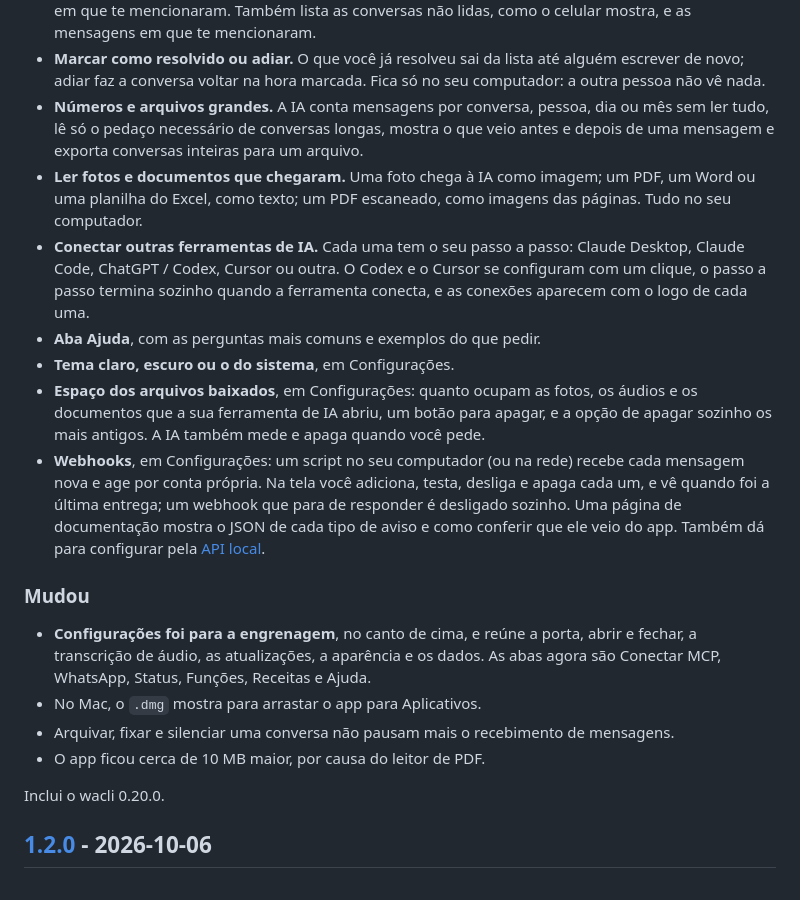
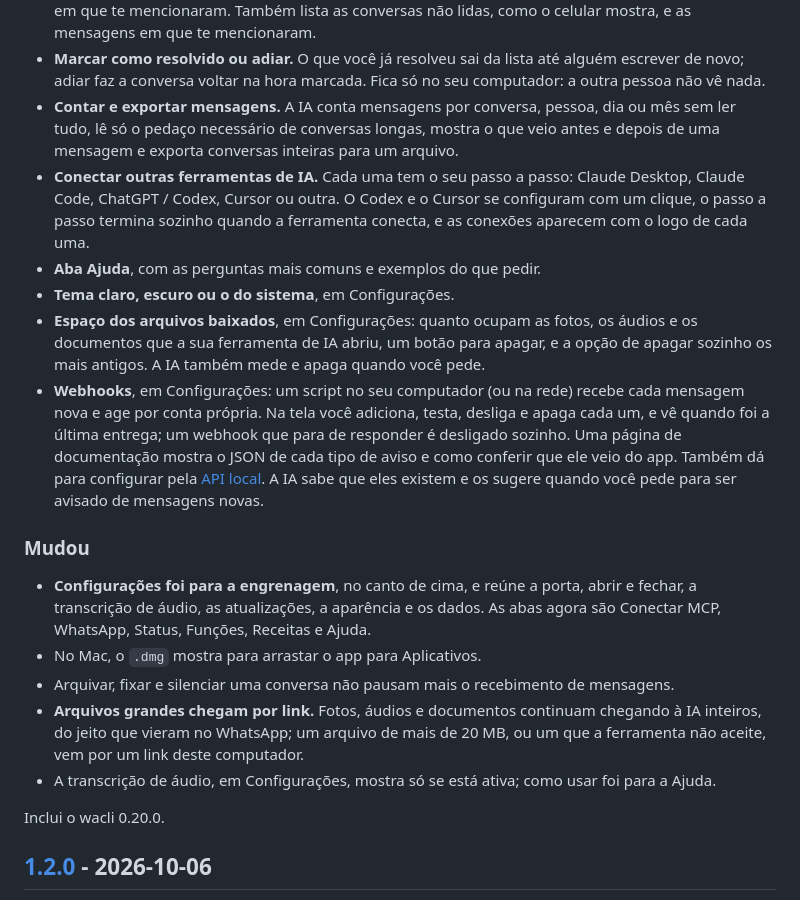
Before and after one commit to BrOrlandi/whatsapp-mcp-local, a Markdown page: CHANGELOG.md, the part around the change. Drawn GitHub-style.

Commit message:
chore(release): the 1.3.0 notes, without read_media
The entry drops reading pictures and documents and the 10 MB it cost, and adds
what changed since: files over 20 MB reach the AI through a local link, the
quiet webhooks card and the assistant knowing about webhooks, and the
transcription how-to moving to Ajuda.

Co-Authored-By: Claude Opus 5.5 <noreply@anthropic.com>
Claude-Session: https://claude.ai/code/session_01UB57c36GqYF4tN3U2JTKUH

```diff
--- a/CHANGELOG.md
+++ b/CHANGELOG.md
@@ -28,13 +28,10 @@ O que muda para quem usa o WhatsApp MCP, versão a versão. Formato baseado no
 - **Marcar como resolvido ou adiar.** O que você já resolveu sai da lista até
   alguém escrever de novo; adiar faz a conversa voltar na hora marcada. Fica só
   no seu computador: a outra pessoa não vê nada.
-- **Números e arquivos grandes.** A IA conta mensagens por conversa,
+- **Contar e exportar mensagens.** A IA conta mensagens por conversa,
   pessoa, dia ou mês sem ler tudo, lê só o pedaço necessário de conversas
   longas, mostra o que veio antes e depois de uma mensagem e exporta conversas
   inteiras para um arquivo.
-- **Ler fotos e documentos que chegaram.** Uma foto chega à IA como
-  imagem; um PDF, um Word ou uma planilha do Excel, como texto; um PDF
-  escaneado, como imagens das páginas. Tudo no seu computador.
 - **Conectar outras ferramentas de IA.** Cada uma tem o seu passo a passo:
   Claude Desktop, Claude Code, ChatGPT / Codex, Cursor ou outra. O Codex e o
   Cursor se configuram com um clique, o passo a passo termina sozinho quando a
@@ -50,7 +47,8 @@ O que muda para quem usa o WhatsApp MCP, versão a versão. Formato baseado no
   testa, desliga e apaga cada um, e vê quando foi a última entrega; um webhook
   que para de responder é desligado sozinho. Uma página de documentação mostra
   o JSON de cada tipo de aviso e como conferir que ele veio do app. Também dá
-  para configurar pela [API local](docs/api.md#webhooks).
+  para configurar pela [API local](docs/api.md#webhooks). A IA sabe que eles
+  existem e os sugere quando você pede para ser avisado de mensagens novas.
 
 ### Mudou
 
@@ -61,7 +59,12 @@ O que muda para quem usa o WhatsApp MCP, versão a versão. Formato baseado no
 - No Mac, o `.dmg` mostra para arrastar o app para Aplicativos.
 - Arquivar, fixar e silenciar uma conversa não pausam mais o recebimento de
   mensagens.
-- O app ficou cerca de 10 MB maior, por causa do leitor de PDF.
+- **Arquivos grandes chegam por link.** Fotos, áudios e documentos continuam
+  chegando à IA inteiros, do jeito que vieram no WhatsApp; um arquivo de mais
+  de 20 MB, ou um que a ferramenta não aceite, vem por um link deste
+  computador.
+- A transcrição de áudio, em Configurações, mostra só se está ativa; como usar
+  foi para a Ajuda.
 
 Inclui o wacli 0.20.0.
 
```
